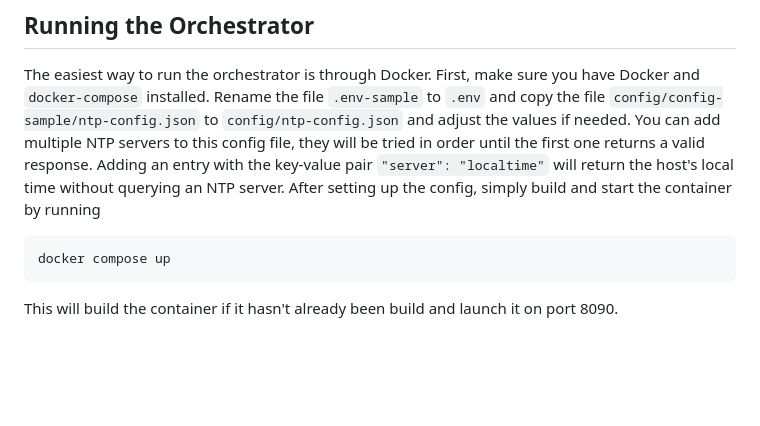
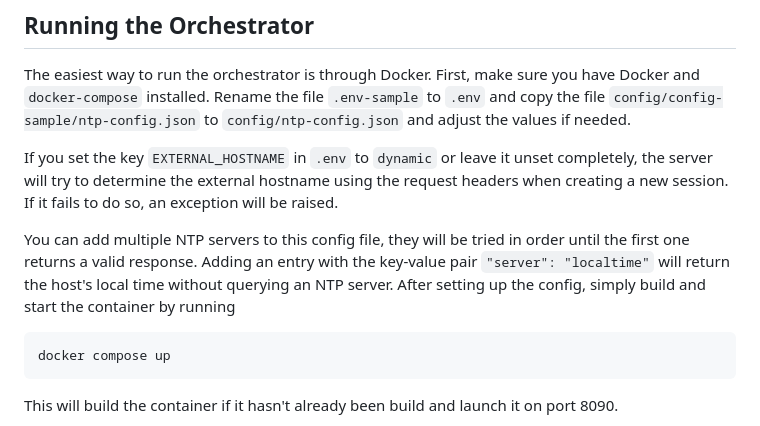
Before and after one commit to cwi-dis/vr2gather-orchestrator-v2, a Markdown page: README.md, the part around the change. GitHub-like rendering; blank space fills up the shorter version.

Commit message:
added note about EXTERNAL_HOSTNAME to README, closes #23

```diff
--- a/README.md
+++ b/README.md
@@ -9,12 +9,18 @@ users over the network.
 The easiest way to run the orchestrator is through Docker. First, make sure you
 have Docker and `docker-compose` installed. Rename the file `.env-sample` to
 `.env` and copy the file `config/config-sample/ntp-config.json` to
-`config/ntp-config.json` and adjust the values if needed. You can add multiple
-NTP servers to this config file, they will be tried in order until the first
-one returns a valid response. Adding an entry with the key-value pair
-`"server": "localtime"` will return the host's local time without querying an
-NTP server. After setting up the config, simply build and start the container
-by running
+`config/ntp-config.json` and adjust the values if needed.
+
+If you set the key `EXTERNAL_HOSTNAME` in `.env` to `dynamic` or leave it unset
+completely, the server will try to determine the external hostname using the
+request headers when creating a new session. If it fails to do so, an exception
+will be raised.
+
+You can add multiple NTP servers to this config file, they will be tried in
+order until the first one returns a valid response. Adding an entry with the
+key-value pair `"server": "localtime"` will return the host's local time
+without querying an NTP server. After setting up the config, simply build and
+start the container by running
 
     docker compose up
 
```
